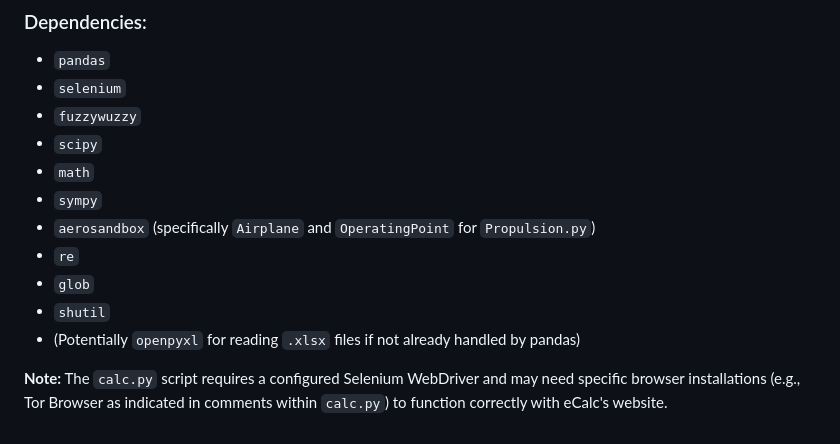
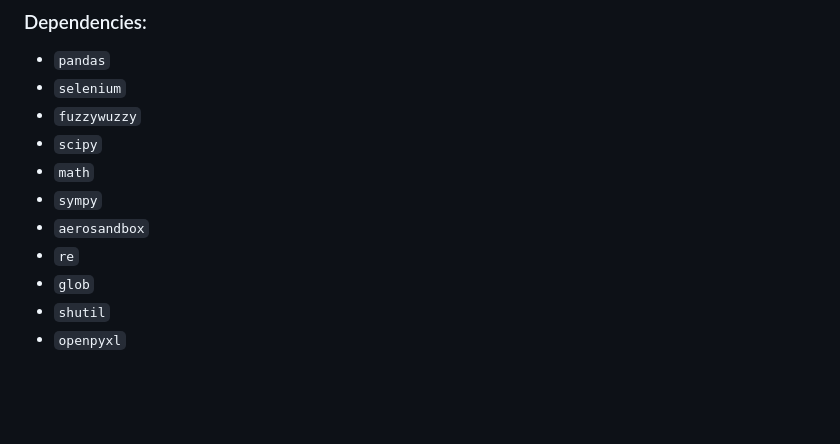
Before and after one commit to AhmedMoustafaa/Vehicle-Design-Compendium, a Markdown page: 06_Case_Studies_and_Curated_Lists/ECalc Automation and Component Matching/README.md, the part around the change. Rendered like a GitHub page; blank space fills up the shorter version.

```diff
--- a/06_Case_Studies_and_Curated_Lists/ECalc Automation and Component Matching/README.md
+++ b/06_Case_Studies_and_Curated_Lists/ECalc Automation and Component Matching/README.md
@@ -35,10 +35,8 @@ To use these scripts, ensure you have the required Python packages installed (e.
 * `scipy`
 * `math`
 * `sympy`
-* `aerosandbox` (specifically `Airplane` and `OperatingPoint` for `Propulsion.py`)
+* `aerosandbox`
 * `re`
 * `glob`
 * `shutil`
-* (Potentially `openpyxl` for reading `.xlsx` files if not already handled by pandas)
-
-**Note:** The `calc.py` script requires a configured Selenium WebDriver and may need specific browser installations (e.g., Tor Browser as indicated in comments within `calc.py`) to function correctly with eCalc's website.
+* `openpyxl`
```
